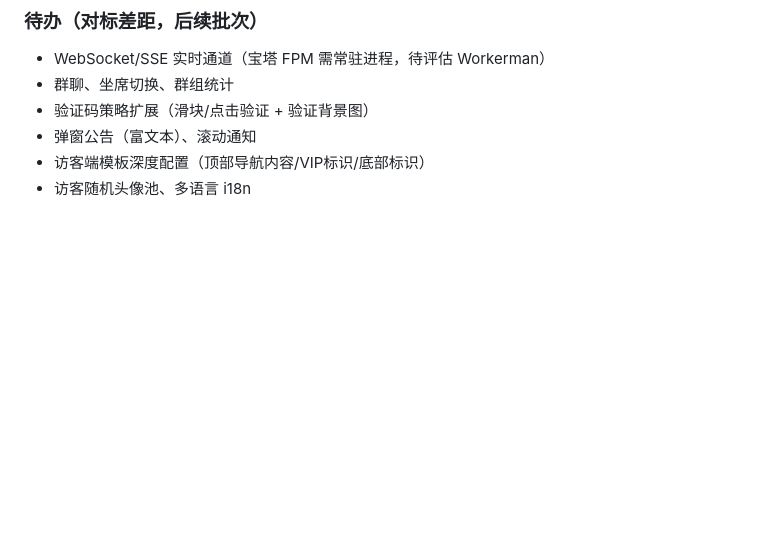
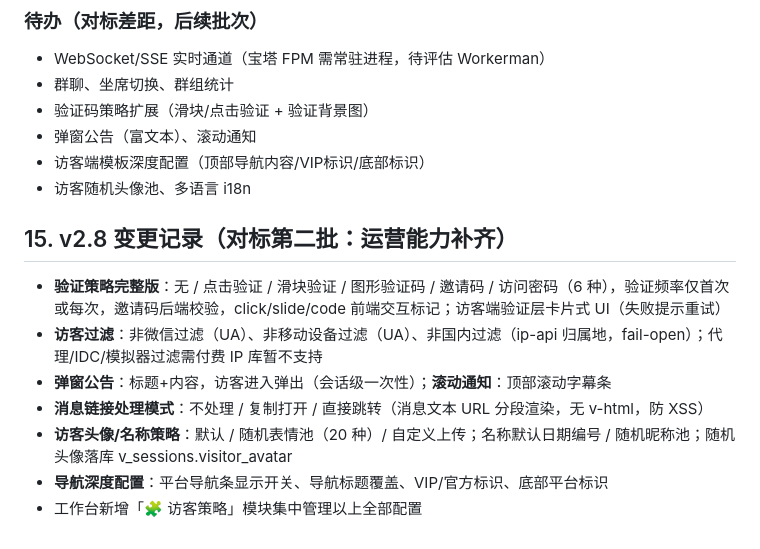
Before and after one commit to 294181han-cloud/kf-backup, a Markdown page: DEPLOY.md, the part around the change. GitHub-like rendering; blank space fills up the shorter version.

Commit message:
docs: v2.8 变更记录

```diff
--- a/DEPLOY.md
+++ b/DEPLOY.md
@@ -175,3 +175,12 @@ powershell -ExecutionPolicy Bypass -File selftest.ps1
 - 弹窗公告（富文本）、滚动通知
 - 访客端模板深度配置（顶部导航内容/VIP标识/底部标识）
 - 访客随机头像池、多语言 i18n
+## 15. v2.8 变更记录（对标第二批：运营能力补齐）
+
+- **验证策略完整版**：无 / 点击验证 / 滑块验证 / 图形验证码 / 邀请码 / 访问密码（6 种），验证频率仅首次或每次，邀请码后端校验，click/slide/code 前端交互标记；访客端验证层卡片式 UI（失败提示重试）
+- **访客过滤**：非微信过滤（UA）、非移动设备过滤（UA）、非国内过滤（ip-api 归属地，fail-open）；代理/IDC/模拟器过滤需付费 IP 库暂不支持
+- **弹窗公告**：标题+内容，访客进入弹出（会话级一次性）；**滚动通知**：顶部滚动字幕条
+- **消息链接处理模式**：不处理 / 复制打开 / 直接跳转（消息文本 URL 分段渲染，无 v-html，防 XSS）
+- **访客头像/名称策略**：默认 / 随机表情池（20 种）/ 自定义上传；名称默认日期编号 / 随机昵称池；随机头像落库 v_sessions.visitor_avatar
+- **导航深度配置**：平台导航条显示开关、导航标题覆盖、VIP/官方标识、底部平台标识
+- 工作台新增「🧩 访客策略」模块集中管理以上全部配置
```
